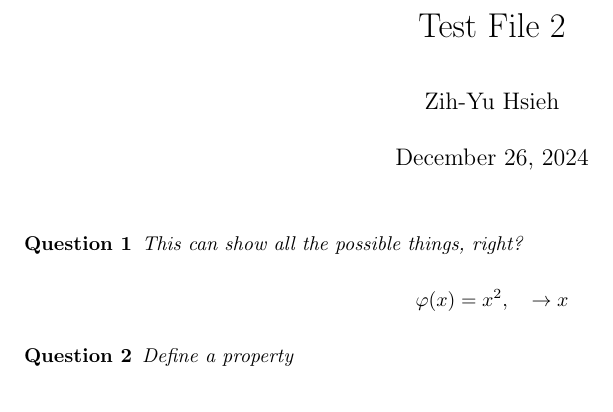
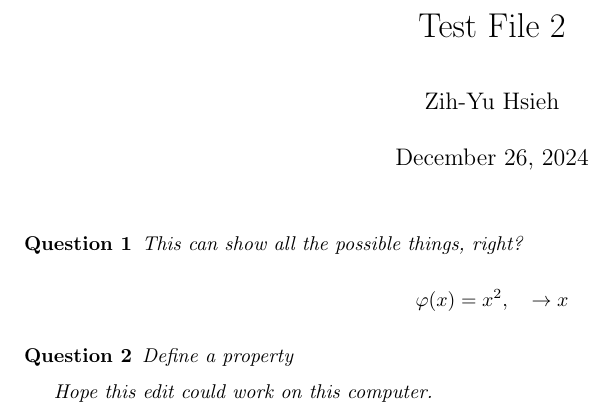
Before and after one commit to BryanWriggler/Winter-2025-HW, a LaTeX document (Math CS 120 Topology/Test Project 2/test.tex): part of the page, cut so that both start at the same text. Compiled offline with pdfLaTeX.

Commit message:
test setup on the gaming laptop

```diff
--- a/Math CS 120 Topology/Test Project 2/test.tex
+++ b/Math CS 120 Topology/Test Project 2/test.tex
@@ -25,6 +25,8 @@
 
 \begin{question}
     Define a property
+
+    Hope this edit could work on this computer.
 \end{question}
 
 
```
